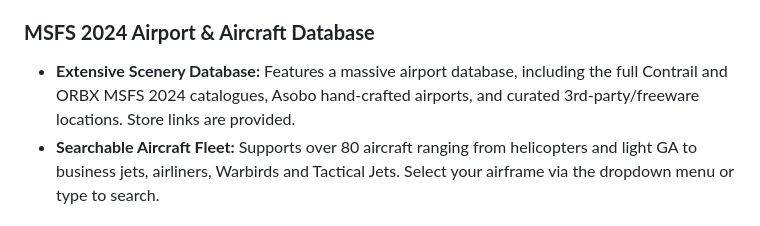
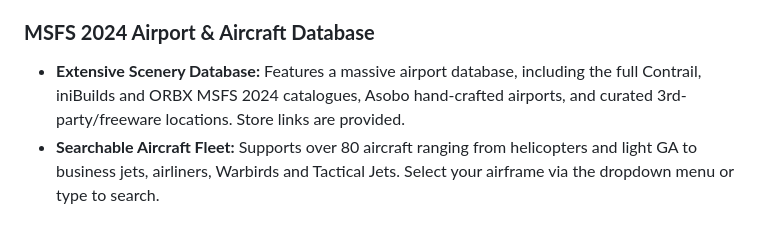
Before and after one commit to manicminer00/global-flight-dispatcher, a Markdown page: README.md, the part around the change. GitHub-like rendering.

```diff
--- a/README.md
+++ b/README.md
@@ -17,7 +17,7 @@ This tool takes the friction out of flight simulation. It ensures you can jump i
 * **Pilot Logbook:** Automatically track your flight history with a built-in logbook. You can clear it at any time, export it alongside your custom database backups, and safely reset your custom airport/aircraft databases without losing your logged flight history.
 
 ### **MSFS 2024 Airport & Aircraft Database**
-* **Extensive Scenery Database:** Features a massive airport database, including the full Contrail and ORBX MSFS 2024 catalogues, Asobo hand-crafted airports, and curated 3rd-party/freeware locations. Store links are provided.
+* **Extensive Scenery Database:** Features a massive airport database, including the full Contrail, iniBuilds and ORBX MSFS 2024 catalogues, Asobo hand-crafted airports, and curated 3rd-party/freeware locations. Store links are provided.
 * **Searchable Aircraft Fleet:** Supports over 80 aircraft ranging from helicopters and light GA to business jets, airliners, Warbirds and Tactical Jets. Select your airframe via the dropdown menu or type to search.
 
 ### **Missions**
```
